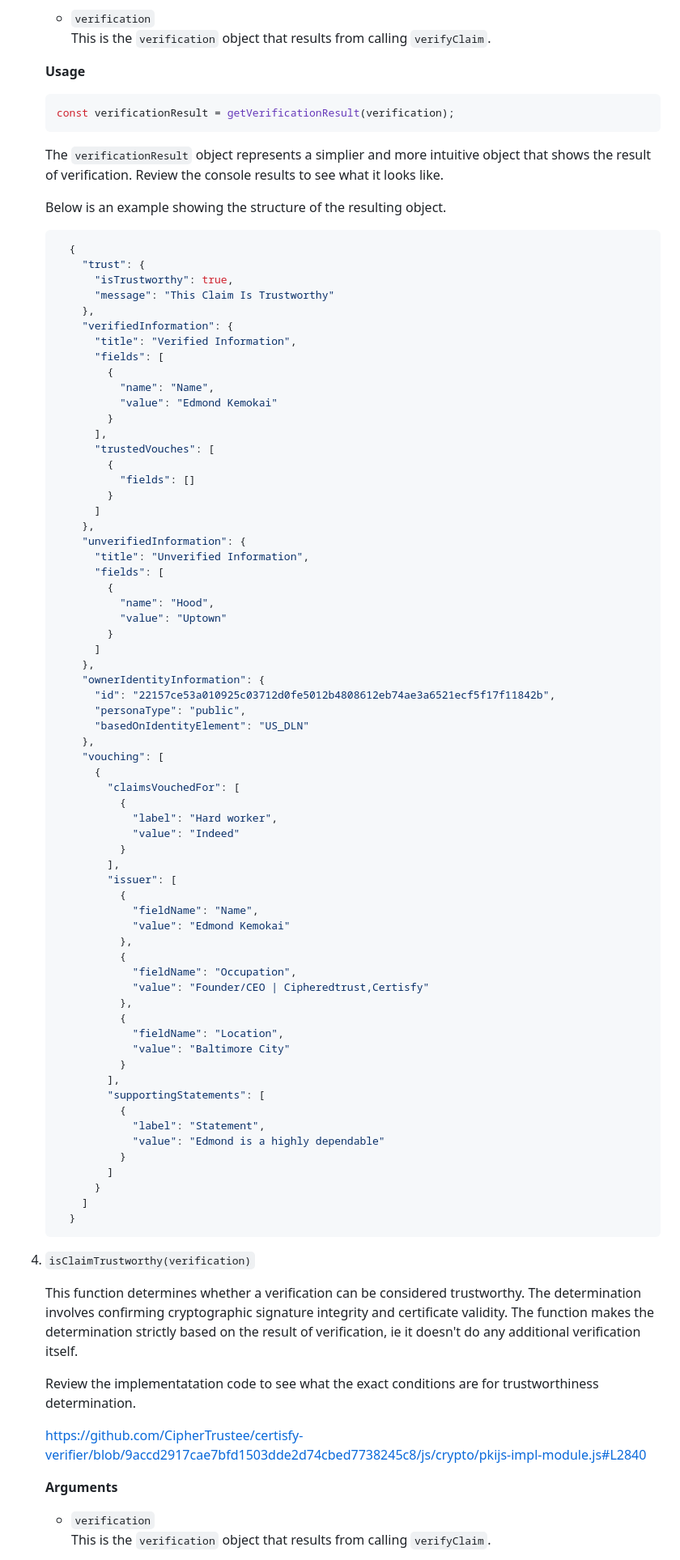
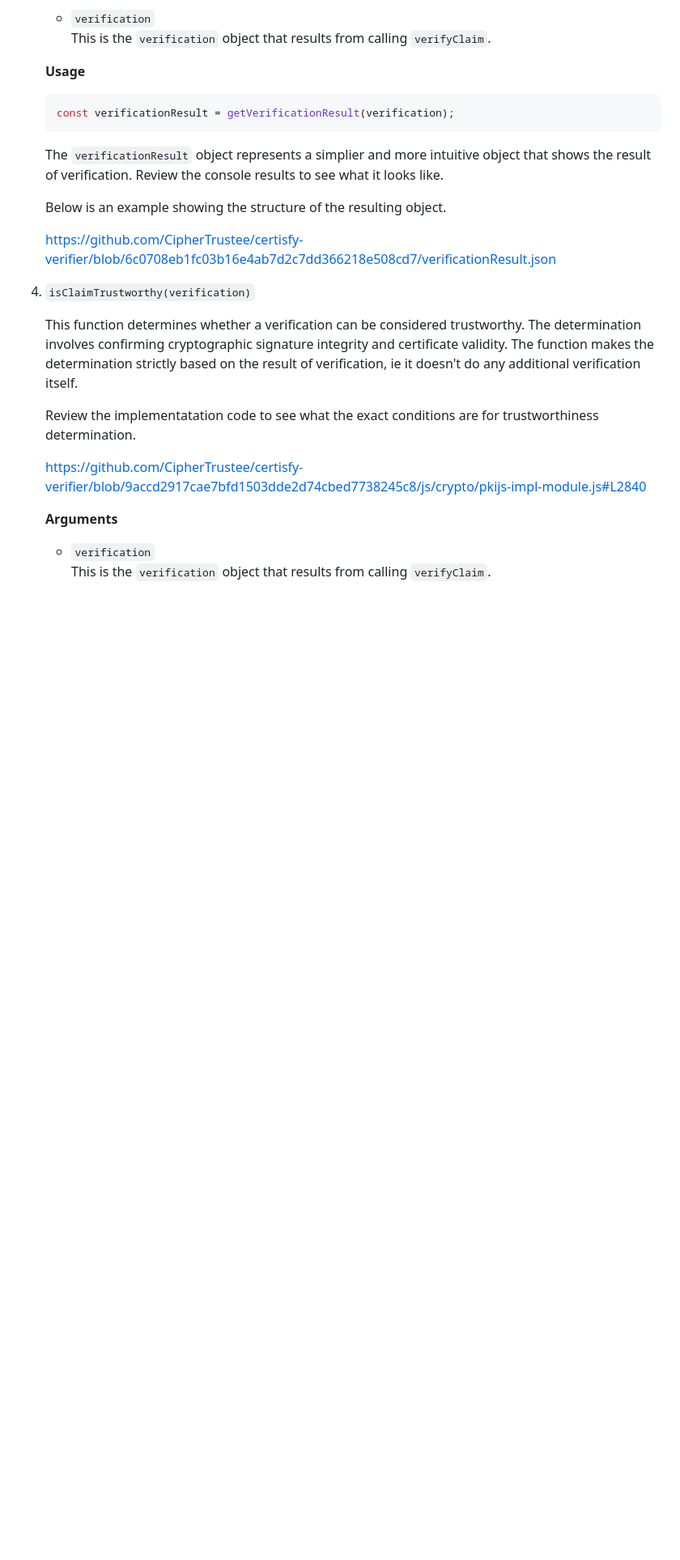
Before and after one commit to CipherTrustee/certisfy-verifier, a Markdown page: README.md, the part around the change. Shown at 81% size. GitHub-like rendering; blank space fills up the shorter version.

````diff
--- a/README.md
+++ b/README.md
@@ -121,72 +121,7 @@ The verifier exposes the following API functions to faciliate claim verification
 
     Below is an example showing the structure of the resulting object.
 
-    ```json
-      {
-        "trust": {
-          "isTrustworthy": true,
-          "message": "This Claim Is Trustworthy"
-        },
-        "verifiedInformation": {
-          "title": "Verified Information",
-          "fields": [
-            {
-              "name": "Name",
-              "value": "Edmond Kemokai"
-            }
-          ],
-          "trustedVouches": [
-            {
-              "fields": []
-            }
-          ]
-        },
-        "unverifiedInformation": {
-          "title": "Unverified Information",
-          "fields": [
-            {
-              "name": "Hood",
-              "value": "Uptown"
-            }
-          ]
-        },
-        "ownerIdentityInformation": {
-          "id": "22157ce53a010925c03712d0fe5012b4808612eb74ae3a6521ecf5f17f11842b",
-          "personaType": "public",
-          "basedOnIdentityElement": "US_DLN"
-        },
-        "vouching": [
-          {
-            "claimsVouchedFor": [
-              {
-                "label": "Hard worker",
-                "value": "Indeed"
-              }
-            ],
-            "issuer": [
-              {
-                "fieldName": "Name",
-                "value": "Edmond Kemokai"
-              },
-              {
-                "fieldName": "Occupation",
-                "value": "Founder/CEO | Cipheredtrust,Certisfy"
-              },
-              {
-                "fieldName": "Location",
-                "value": "Baltimore City"
-              }
-            ],
-            "supportingStatements": [
-              {
-                "label": "Statement",
-                "value": "Edmond is a highly dependable"
-              }
-            ]
-          }
-        ]
-      }
-    ```
+    https://github.com/CipherTrustee/certisfy-verifier/blob/6c0708eb1fc03b16e4ab7d2c7dd366218e508cd7/verificationResult.json
 
 4. `isClaimTrustworthy(verification)`
 
````
